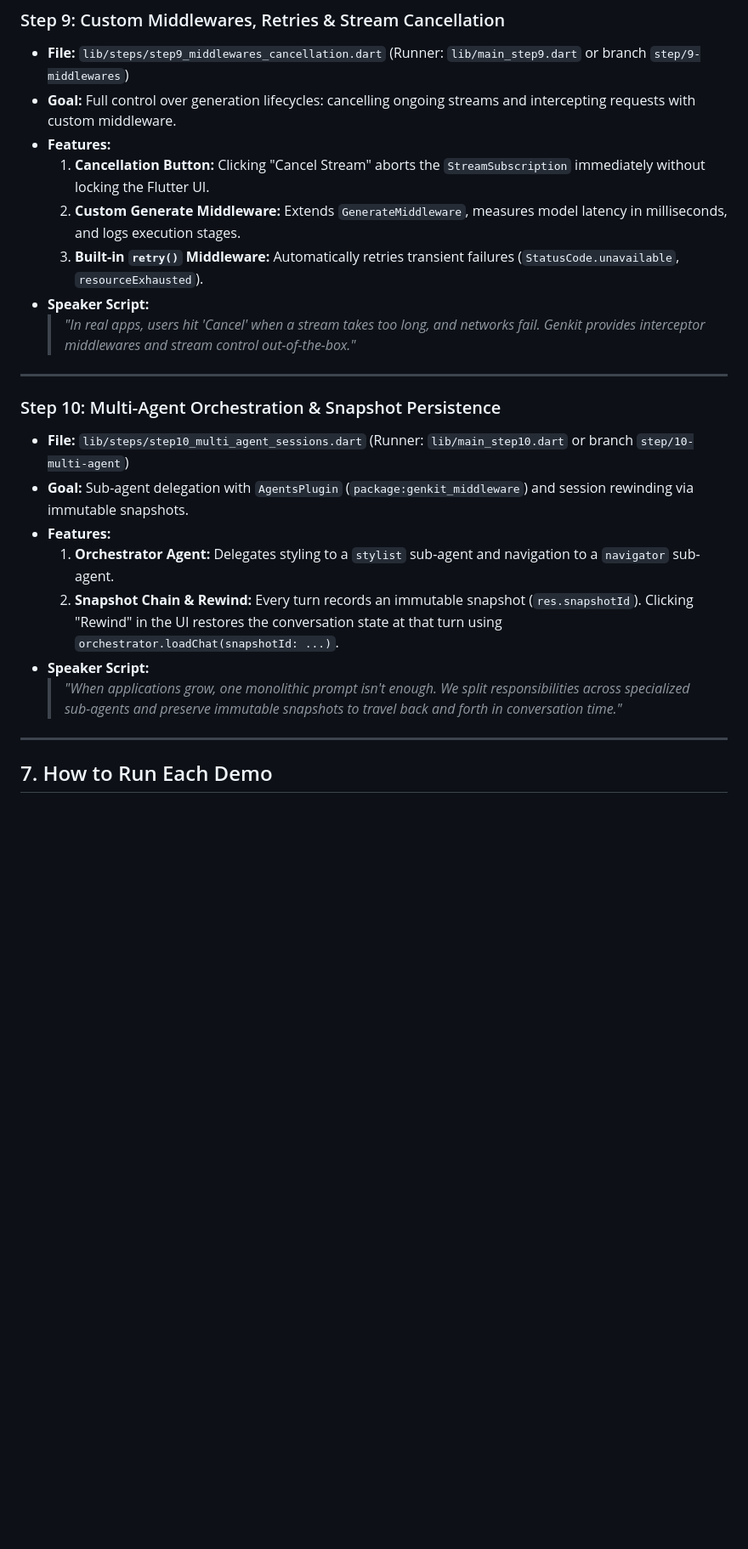
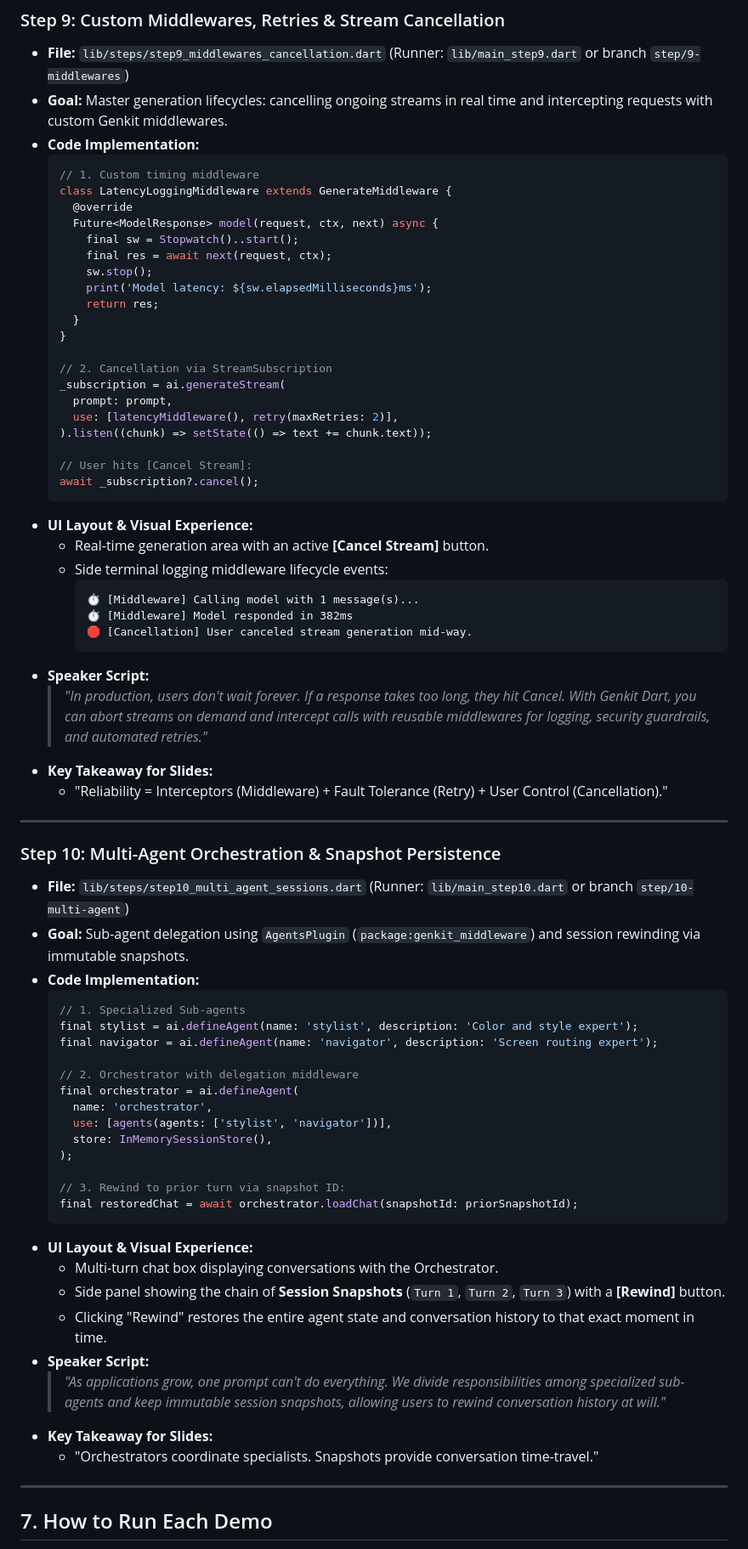
Before and after one commit to IldySilva/genkit_ui_steps, a Markdown page: REPOSITORY_OVERVIEW.md, the part around one of its changes. Shown at 85% size. GitHub-like rendering; blank space fills up the shorter version.

Commit message:
Complete Section 6 with full 10 progressive steps, diagrams, and slide takeaways

````diff
--- a/REPOSITORY_OVERVIEW.md
+++ b/REPOSITORY_OVERVIEW.md
@@ -484,24 +531,72 @@ Step 7: Final Demo         -> Consolidated Material 3 Remote Control UI with liv
 
 ### Step 9: Custom Middlewares, Retries & Stream Cancellation
 * **File:** `lib/steps/step9_middlewares_cancellation.dart` (Runner: `lib/main_step9.dart` or branch `step/9-middlewares`)
-* **Goal:** Full control over generation lifecycles: cancelling ongoing streams and intercepting requests with custom middleware.
-* **Features:**
-  1. **Cancellation Button:** Clicking "Cancel Stream" aborts the `StreamSubscription` immediately without locking the Flutter UI.
-  2. **Custom Generate Middleware:** Extends `GenerateMiddleware`, measures model latency in milliseconds, and logs execution stages.
-  3. **Built-in `retry()` Middleware:** Automatically retries transient failures (`StatusCode.unavailable`, `resourceExhausted`).
+* **Goal:** Master generation lifecycles: cancelling ongoing streams in real time and intercepting requests with custom Genkit middlewares.
+* **Code Implementation:**
+  ```dart
+  // 1. Custom timing middleware
+  class LatencyLoggingMiddleware extends GenerateMiddleware {
+    @override
+    Future<ModelResponse> model(request, ctx, next) async {
+      final sw = Stopwatch()..start();
+      final res = await next(request, ctx);
+      sw.stop();
+      print('Model latency: ${sw.elapsedMilliseconds}ms');
+      return res;
+    }
+  }
+
+  // 2. Cancellation via StreamSubscription
+  _subscription = ai.generateStream(
+    prompt: prompt,
+    use: [latencyMiddleware(), retry(maxRetries: 2)],
+  ).listen((chunk) => setState(() => text += chunk.text));
+
+  // User hits [Cancel Stream]:
+  await _subscription?.cancel();
+  ```
+* **UI Layout & Visual Experience:**
+  * Real-time generation area with an active **[Cancel Stream]** button.
+  * Side terminal logging middleware lifecycle events:
+    ```text
+    ⏱️ [Middleware] Calling model with 1 message(s)...
+    ⏱️ [Middleware] Model responded in 382ms
+    🛑 [Cancellation] User canceled stream generation mid-way.
+    ```
 * **Speaker Script:**
-  > *"In real apps, users hit 'Cancel' when a stream takes too long, and networks fail. Genkit provides interceptor middlewares and stream control out-of-the-box."*
+  > *"In production, users don't wait forever. If a response takes too long, they hit Cancel. With Genkit Dart, you can abort streams on demand and intercept calls with reusable middlewares for logging, security guardrails, and automated retries."*
+* **Key Takeaway for Slides:**
+  * "Reliability = Interceptors (Middleware) + Fault Tolerance (Retry) + User Control (Cancellation)."
 
 ---
 
 ### Step 10: Multi-Agent Orchestration & Snapshot Persistence
 * **File:** `lib/steps/step10_multi_agent_sessions.dart` (Runner: `lib/main_step10.dart` or branch `step/10-multi-agent`)
-* **Goal:** Sub-agent delegation with `AgentsPlugin` (`package:genkit_middleware`) and session rewinding via immutable snapshots.
-* **Features:**
-  1. **Orchestrator Agent:** Delegates styling to a `stylist` sub-agent and navigation to a `navigator` sub-agent.
-  2. **Snapshot Chain & Rewind:** Every turn records an immutable snapshot (`res.snapshotId`). Clicking "Rewind" in the UI restores the conversation state at that turn using `orchestrator.loadChat(snapshotId: ...)`.
+* **Goal:** Sub-agent delegation using `AgentsPlugin` (`package:genkit_middleware`) and session rewinding via immutable snapshots.
+* **Code Implementation:**
+  ```dart
+  // 1. Specialized Sub-agents
+  final stylist = ai.defineAgent(name: 'stylist', description: 'Color and style expert');
+  final navigator = ai.defineAgent(name: 'navigator', description: 'Screen routing expert');
+
+  // 2. Orchestrator with delegation middleware
+  final orchestrator = ai.defineAgent(
+    name: 'orchestrator',
+    use: [agents(agents: ['stylist', 'navigator'])],
+    store: InMemorySessionStore(),
+  );
+
+  // 3. Rewind to prior turn via snapshot ID:
+  final restoredChat = await orchestrator.loadChat(snapshotId: priorSnapshotId);
+  ```
+* **UI Layout & Visual Experience:**
+  * Multi-turn chat box displaying conversations with the Orchestrator.
+  * Side panel showing the chain of **Session Snapshots** (`Turn 1`, `Turn 2`, `Turn 3`) with a **[Rewind]** button.
+  * Clicking "Rewind" restores the entire agent state and conversation history to that exact moment in time.
 * **Speaker Script:**
-  > *"When applications grow, one monolithic prompt isn't enough. We split responsibilities across specialized sub-agents and preserve immutable snapshots to travel back and forth in conversation time."*
+  > *"As applications grow, one prompt can't do everything. We divide responsibilities among specialized sub-agents and keep immutable session snapshots, allowing users to rewind conversation history at will."*
+* **Key Takeaway for Slides:**
+  * "Orchestrators coordinate specialists. Snapshots provide conversation time-travel."
 
 ---
 
````
Also changed, not shown: other parts of REPOSITORY_OVERVIEW.md (+63 -16 lines).
